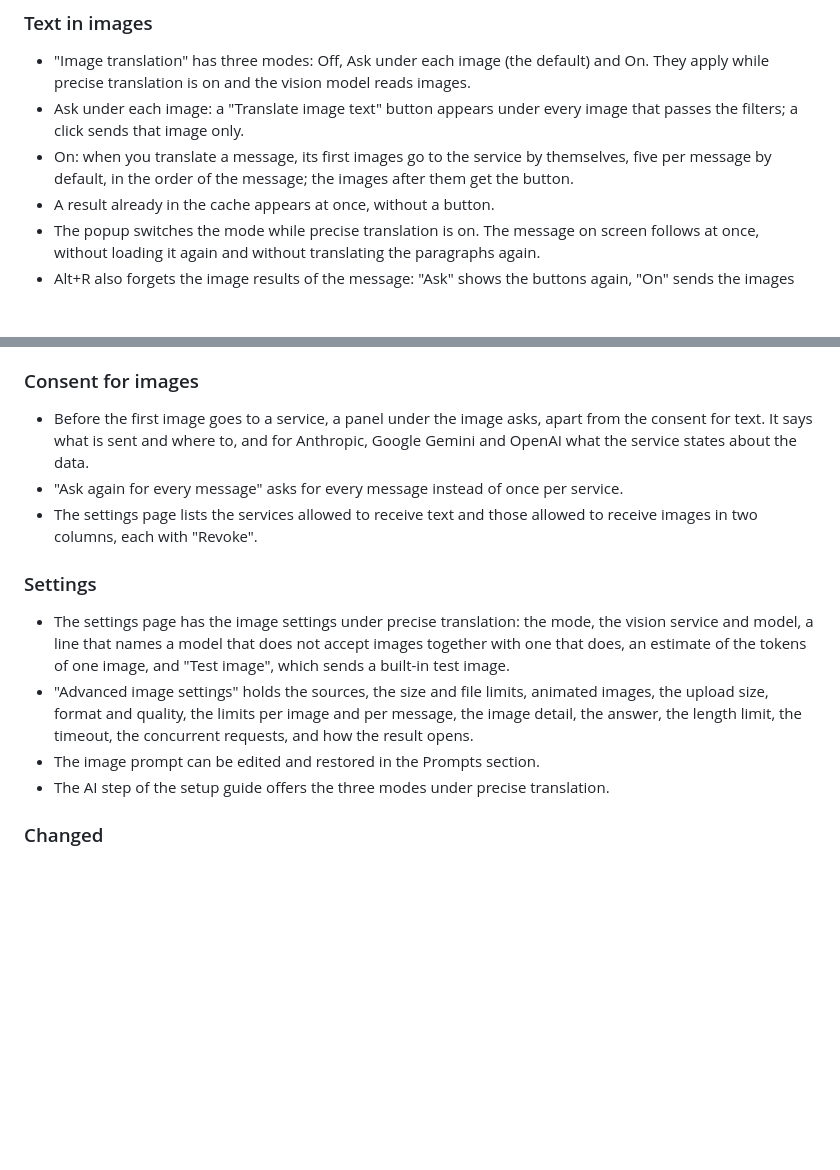
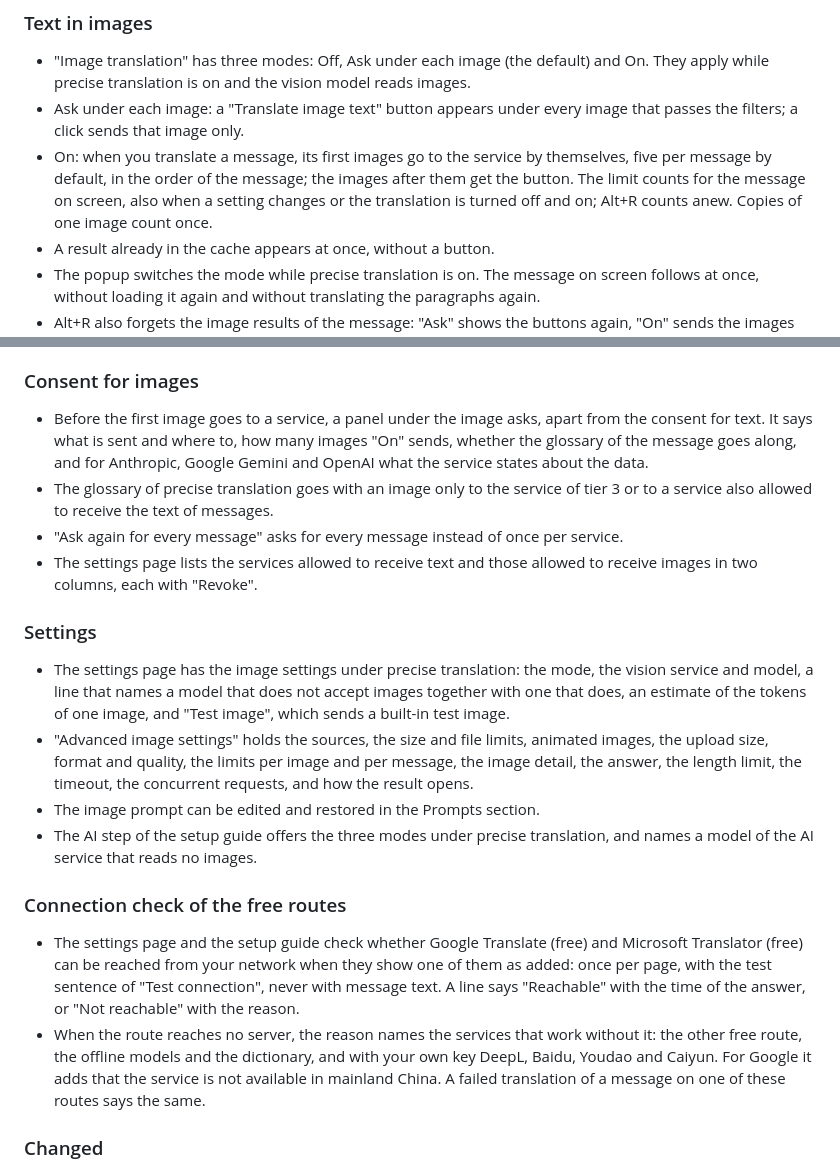
Before and after one commit to willlllliams/thunderbird-translate, a Markdown page: CHANGELOG.md, 2 parts joined by grey strips. GitHub-like rendering; blank space fills up the shorter version.

Commit message:
CHANGELOG 2.4.0: the connection check of the free routes and what was fixed

```diff
--- a/CHANGELOG.md
+++ b/CHANGELOG.md
@@ -10,7 +10,7 @@ Version 2.4 translates the text in the images of a message. With precise transla
 
 - "Image translation" has three modes: Off, Ask under each image (the default) and On. They apply while precise translation is on and the vision model reads images.
 - Ask under each image: a "Translate image text" button appears under every image that passes the filters; a click sends that image only.
-- On: when you translate a message, its first images go to the service by themselves, five per message by default, in the order of the message; the images after them get the button.
+- On: when you translate a message, its first images go to the service by themselves, five per message by default, in the order of the message; the images after them get the button. The limit counts for the message on screen, also when a setting changes or the translation is turned off and on; Alt+R counts anew. Copies of one image count once.
 - A result already in the cache appears at once, without a button.
 - The popup switches the mode while precise translation is on. The message on screen follows at once, without loading it again and without translating the paragraphs again.
 - Alt+R also forgets the image results of the message: "Ask" shows the buttons again, "On" sends the images again.
@@ -21,7 +21,8 @@ Version 2.4 translates the text in the images of a message. With precise transla
 
 ### Consent for images
 
-- Before the first image goes to a service, a panel under the image asks, apart from the consent for text. It says what is sent and where to, and for Anthropic, Google Gemini and OpenAI what the service states about the data.
+- Before the first image goes to a service, a panel under the image asks, apart from the consent for text. It says what is sent and where to, how many images "On" sends, whether the glossary of the message goes along, and for Anthropic, Google Gemini and OpenAI what the service states about the data.
+- The glossary of precise translation goes with an image only to the service of tier 3 or to a service also allowed to receive the text of messages.
 - "Ask again for every message" asks for every message instead of once per service.
 - The settings page lists the services allowed to receive text and those allowed to receive images in two columns, each with "Revoke".
 
@@ -30,7 +31,12 @@ Version 2.4 translates the text in the images of a message. With precise transla
 - The settings page has the image settings under precise translation: the mode, the vision service and model, a line that names a model that does not accept images together with one that does, an estimate of the tokens of one image, and "Test image", which sends a built-in test image.
 - "Advanced image settings" holds the sources, the size and file limits, animated images, the upload size, format and quality, the limits per image and per message, the image detail, the answer, the length limit, the timeout, the concurrent requests, and how the result opens.
 - The image prompt can be edited and restored in the Prompts section.
-- The AI step of the setup guide offers the three modes under precise translation.
+- The AI step of the setup guide offers the three modes under precise translation, and names a model of the AI service that reads no images.
+
+### Connection check of the free routes
+
+- The settings page and the setup guide check whether Google Translate (free) and Microsoft Translator (free) can be reached from your network when they show one of them as added: once per page, with the test sentence of "Test connection", never with message text. A line says "Reachable" with the time of the answer, or "Not reachable" with the reason.
+- When the route reaches no server, the reason names the services that work without it: the other free route, the offline models and the dictionary, and with your own key DeepL, Baidu, Youdao and Caiyun. For Google it adds that the service is not available in mainland China. A failed translation of a message on one of these routes says the same.
 
 ### Changed
 
```
Also changed, not shown: other parts of CHANGELOG.md (+30 -0 lines).
